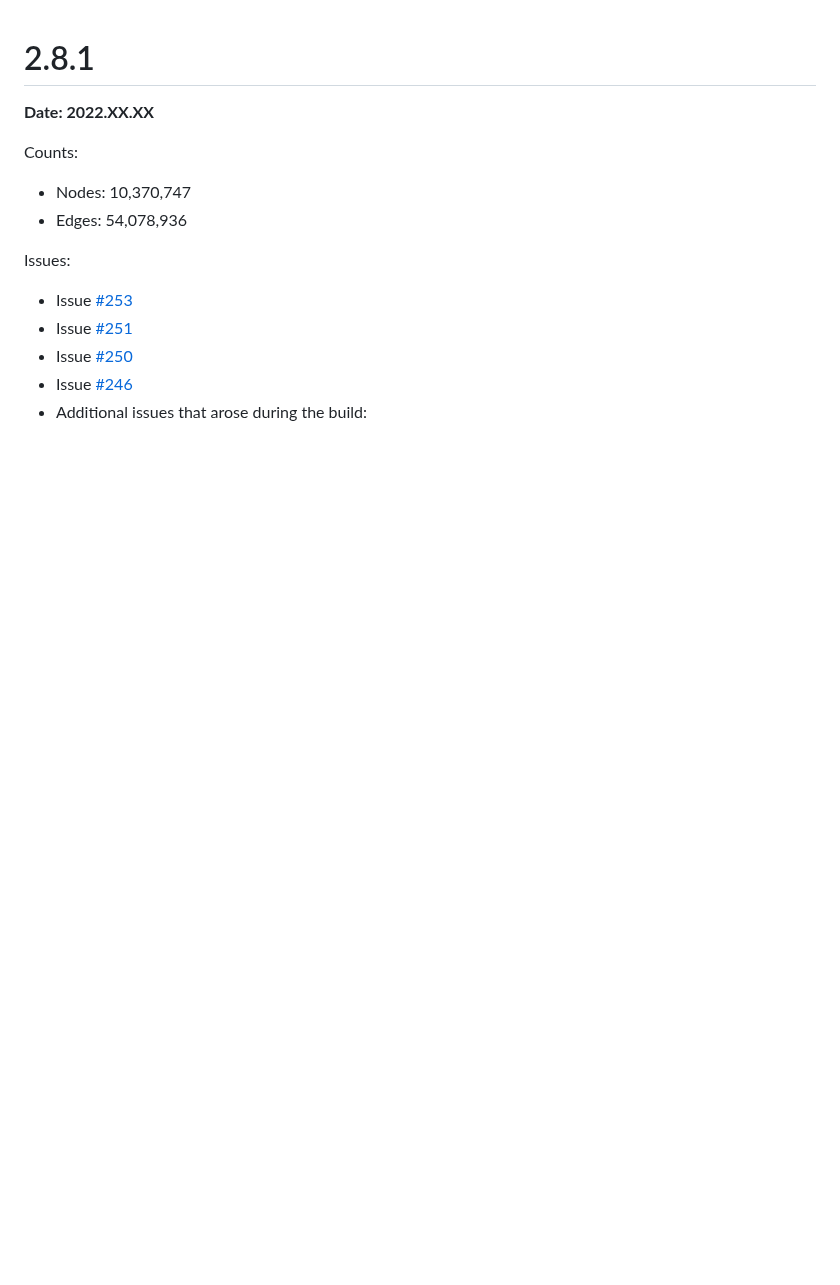
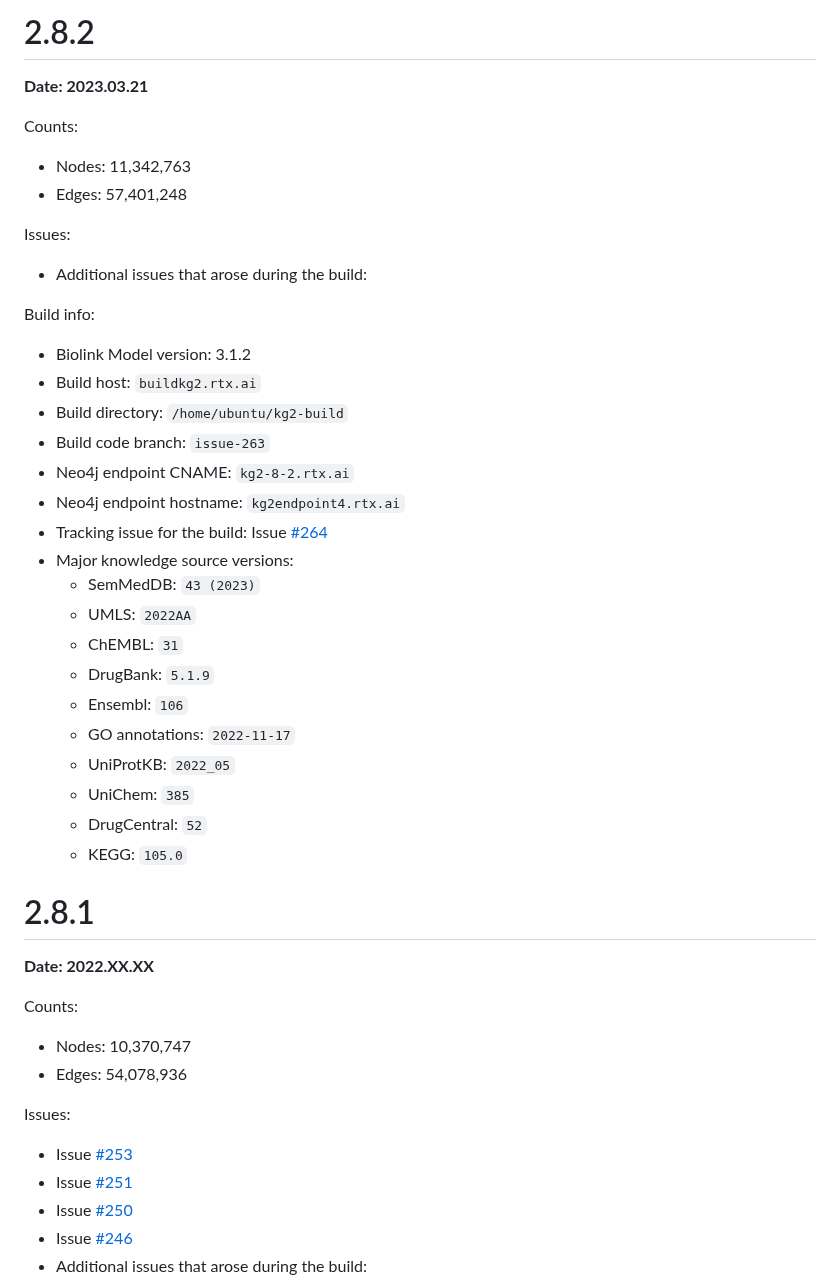
Before and after one commit to RTXteam/RTX-KG2, a Markdown page: kg2-versions.md, the part around the change. GitHub-like rendering; blank space fills up the shorter version.

```diff
--- a/kg2-versions.md
+++ b/kg2-versions.md
@@ -1,3 +1,35 @@
+# 2.8.2
+**Date:  2023.03.21**
+
+Counts:
+- Nodes: 11,342,763
+- Edges: 57,401,248
+
+Issues:
+
+- Additional issues that arose during the build:
+
+Build info:
+- Biolink Model version: 3.1.2
+- Build host: `buildkg2.rtx.ai`
+- Build directory: `/home/ubuntu/kg2-build`
+- Build code branch: `issue-263`
+- Neo4j endpoint CNAME: `kg2-8-2.rtx.ai`
+- Neo4j endpoint hostname: `kg2endpoint4.rtx.ai`
+- Tracking issue for the build: Issue [#264](https://github.com/RTXteam/RTX-KG2/issues/264)
+- Major knowledge source versions:
+  - SemMedDB: `43 (2023)`
+  - UMLS: `2022AA`
+  - ChEMBL: `31`
+  - DrugBank: `5.1.9`
+  - Ensembl: `106`
+  - GO annotations: `2022-11-17`
+  - UniProtKB: `2022_05`
+  - UniChem: `385`
+  - DrugCentral: `52`
+  - KEGG: `105.0`
+
+
 # 2.8.1
 **Date:  2022.XX.XX**
 
```
